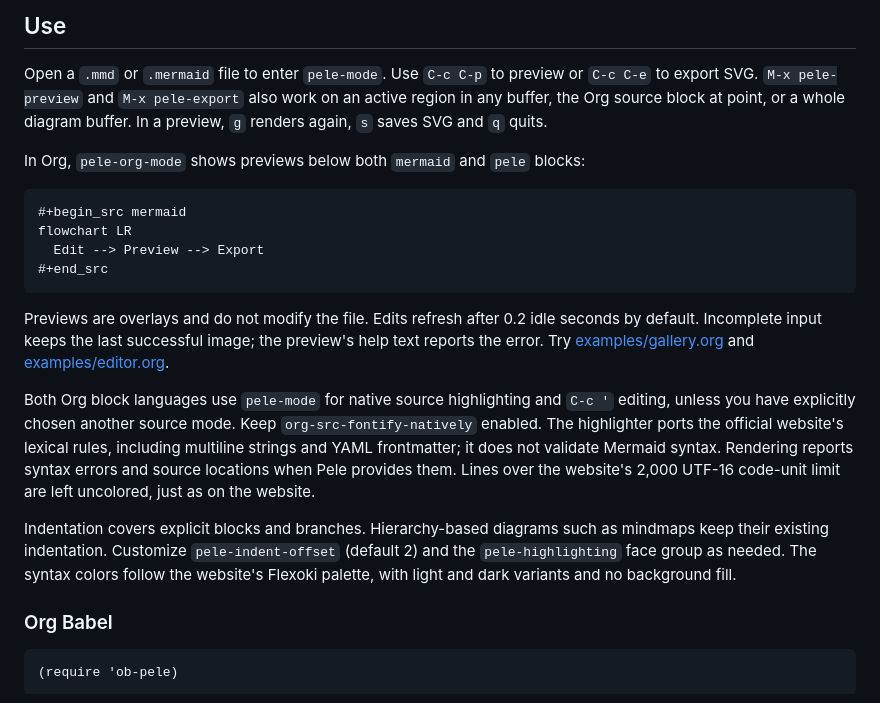
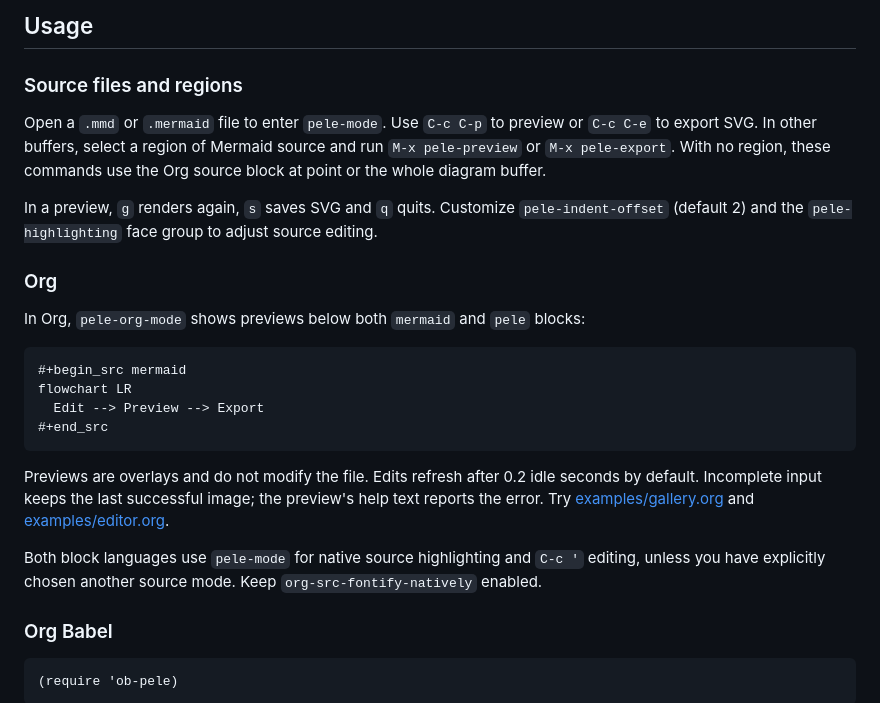
Before and after one commit to LuciusChen/pele.el, a Markdown page: README.md, the part around one of its changes. GitHub-like rendering.

```diff
--- a/README.md
+++ b/README.md
@@ -39,7 +49,13 @@ For editing and highlighting alone, require `pele-mode` instead. It needs no nat
 
-## Use
+## Usage
 
-Open a `.mmd` or `.mermaid` file to enter `pele-mode`. Use `C-c C-p` to preview or `C-c C-e` to export SVG. `M-x pele-preview` and `M-x pele-export` also work on an active region in any buffer, the Org source block at point, or a whole diagram buffer. In a preview, `g` renders again, `s` saves SVG and `q` quits.
+### Source files and regions
+
+Open a `.mmd` or `.mermaid` file to enter `pele-mode`. Use `C-c C-p` to preview or `C-c C-e` to export SVG. In other buffers, select a region of Mermaid source and run `M-x pele-preview` or `M-x pele-export`. With no region, these commands use the Org source block at point or the whole diagram buffer.
+
+In a preview, `g` renders again, `s` saves SVG and `q` quits. Customize `pele-indent-offset` (default 2) and the `pele-highlighting` face group to adjust source editing.
+
+### Org
 
 In Org, `pele-org-mode` shows previews below both `mermaid` and `pele` blocks:
 
@@ -52,9 +68,7 @@ flowchart LR
 
 Previews are overlays and do not modify the file. Edits refresh after 0.2 idle seconds by default. Incomplete input keeps the last successful image; the preview's help text reports the error. Try [examples/gallery.org](examples/gallery.org) and [examples/editor.org](examples/editor.org).
 
-Both Org block languages use `pele-mode` for native source highlighting and `C-c '` editing, unless you have explicitly chosen another source mode. Keep `org-src-fontify-natively` enabled. The highlighter ports the official website's lexical rules, including multiline strings and YAML frontmatter; it does not validate Mermaid syntax. Rendering reports syntax errors and source locations when Pele provides them. Lines over the website's 2,000 UTF-16 code-unit limit are left uncolored, just as on the website.
-
-Indentation covers explicit blocks and branches. Hierarchy-based diagrams such as mindmaps keep their existing indentation. Customize `pele-indent-offset` (default 2) and the `pele-highlighting` face group as needed. The syntax colors follow the website's Flexoki palette, with light and dark variants and no background fill.
+Both block languages use `pele-mode` for native source highlighting and `C-c '` editing, unless you have explicitly chosen another source mode. Keep `org-src-fontify-natively` enabled.
 
 ### Org Babel
 
```
Also changed, not shown: other parts of README.md (+24 -45 lines), CHANGELOG.md (added, +12 -0 lines), docs/DEVELOPMENT.md (added, +52 -0 lines), docs/images/diagrams.png (added), docs/images/workflow.png (added).
